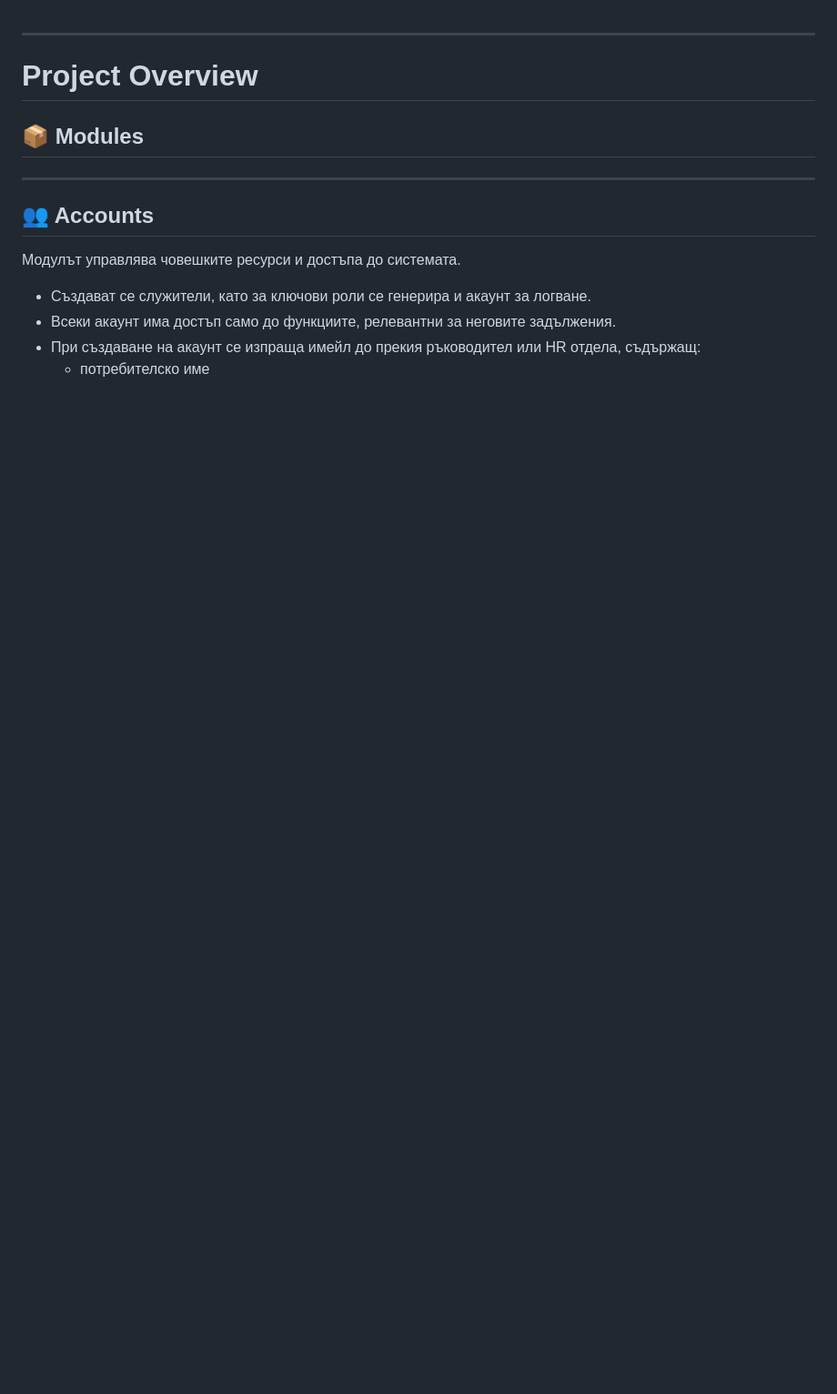
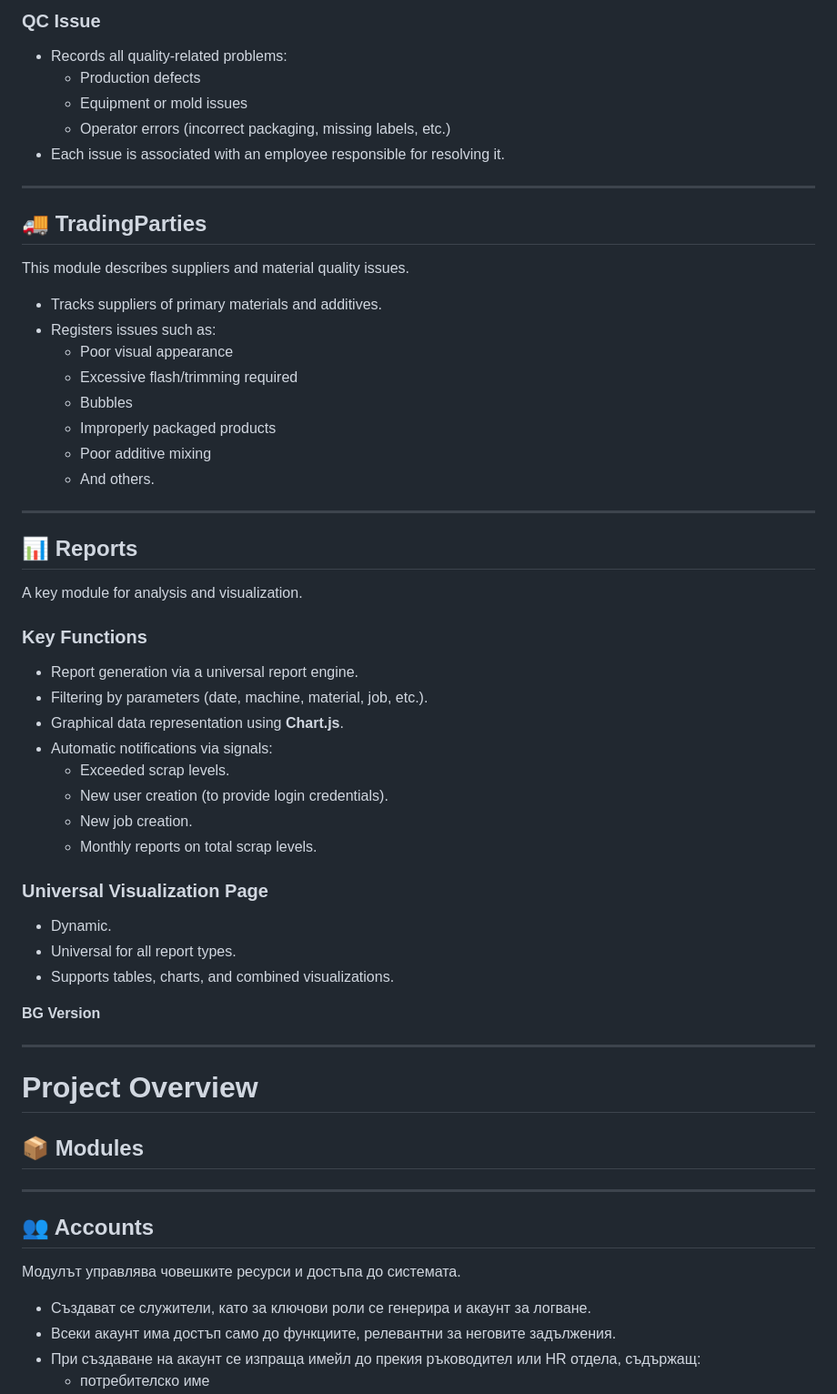
Before and after one commit to KamenKadiyski/QCS, a Markdown page: MANUAL.md, the part around one of its changes. Shown at 91% size. GitHub-like rendering; blank space fills up the shorter version.

Commit message:
Add detailed module descriptions to MANUAL.md
Expanded the project overview with detailed module descriptions, including Accounts, Equipment, Jobs, Materials, QCLogging, TradingParties, and Reports.

```diff
--- a/MANUAL.md
+++ b/MANUAL.md
@@ -1,3 +64,51 @@
+### QC Issue
+- Records all quality-related problems:
+  - Production defects
+  - Equipment or mold issues
+  - Operator errors (incorrect packaging, missing labels, etc.)
+- Each issue is associated with an employee responsible for resolving it.
+
+---
+
+## 🚚 TradingParties
+This module describes suppliers and material quality issues.
+
+- Tracks suppliers of primary materials and additives.
+- Registers issues such as:
+  - Poor visual appearance
+  - Excessive flash/trimming required
+  - Bubbles
+  - Improperly packaged products
+  - Poor additive mixing
+  - And others.
+
+---
+
+## 📊 Reports
+A key module for analysis and visualization.
+
+### Key Functions
+- Report generation via a universal report engine.
+- Filtering by parameters (date, machine, material, job, etc.).
+- Graphical data representation using **Chart.js**.
+- Automatic notifications via signals:
+  - Exceeded scrap levels.
+  - New user creation (to provide login credentials).
+  - New job creation.
+  - Monthly reports on total scrap levels.
+
+### Universal Visualization Page
+- Dynamic.
+- Universal for all report types.
+- Supports tables, charts, and combined visualizations.
+
+
+
+
+
+**BG Version**
+
+
 ---
 
 # Project Overview
```
Also changed, not shown: other parts of MANUAL.md (+63 -0 lines).
